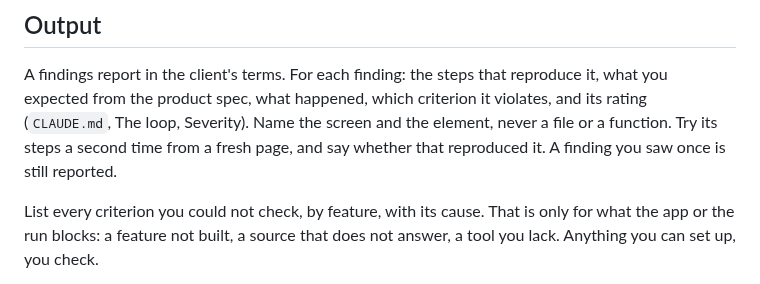
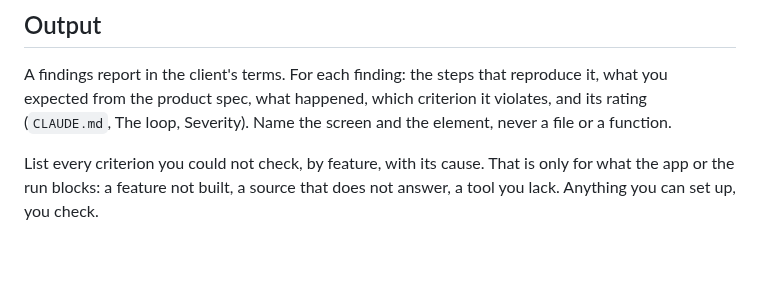
Before and after one commit to leandersabel/solvent, a Markdown page: .claude/agents/qa.md, the part around the change. Rendered like a GitHub page; blank space fills up the shorter version.

```diff
--- a/.claude/agents/qa.md
+++ b/.claude/agents/qa.md
@@ -89,8 +89,7 @@ A findings report in the client's terms. For each finding: the steps
 that reproduce it, what you expected from the product spec, what
 happened, which criterion it violates, and its rating (`CLAUDE.md`,
 The loop, Severity). Name the screen and the element, never a file or
-a function. Try its steps a second time from a fresh page, and say
-whether that reproduced it. A finding you saw once is still reported.
+a function.
 
 List every criterion you could not check, by feature, with its cause.
 That is only for what the app or the run blocks: a feature not built,
```
Also changed, not shown: CLAUDE.md (+6 -5 lines), 1 other file.
